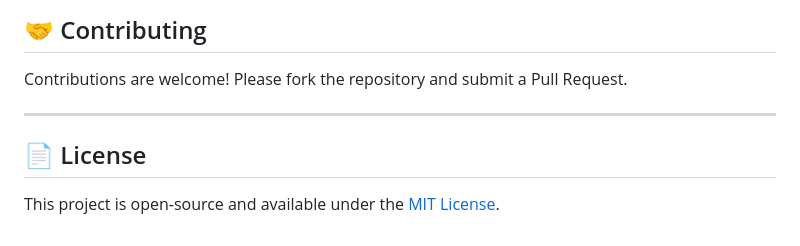
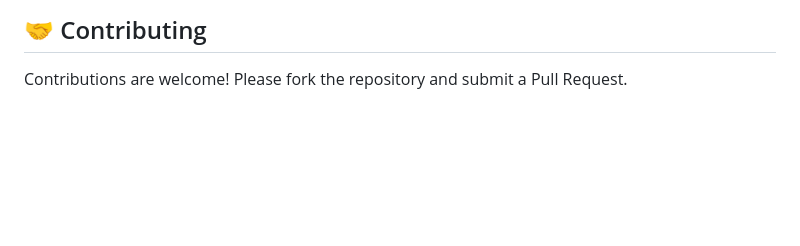
Before and after one commit to Fainaz96/Project-Applicant-Tracking-System-ATS, a Markdown page: README.md, the part around the change. GitHub-like rendering; blank space fills up the shorter version.

```diff
--- a/README.md
+++ b/README.md
@@ -117,9 +117,3 @@ Visit `http://127.0.0.1:8000/` to see the application.
 ## 🤝 Contributing
 
 Contributions are welcome! Please fork the repository and submit a Pull Request.
-
----
-
-## 📄 License
-
-This project is open-source and available under the [MIT License](LICENSE).
```
